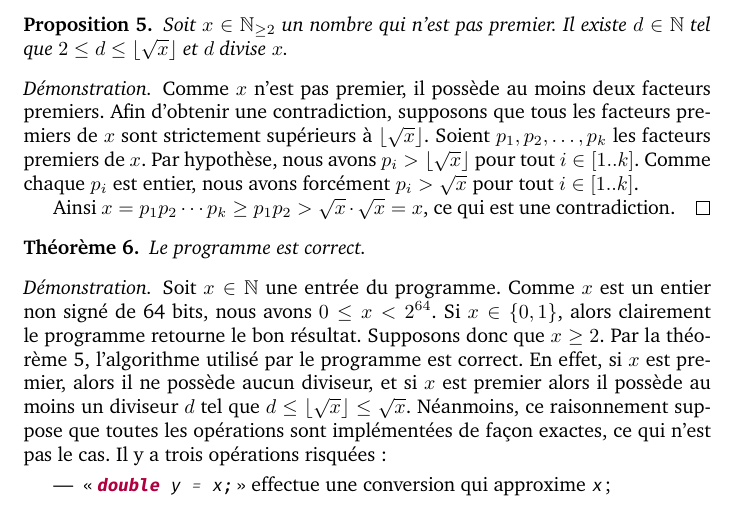
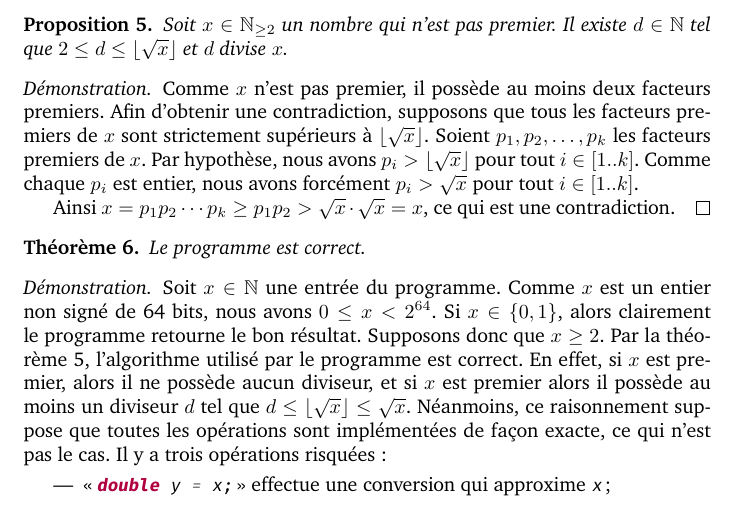
Before and after one commit to blondimi/ift209_h24, a LaTeX document (extra/float_cmp/preuve.tex): part of page 3 of 4, cut so that both start at the same text. Compiled offline with XeLaTeX.

Commit message:
Coquille

```diff
--- a/extra/float_cmp/preuve.tex
+++ b/extra/float_cmp/preuve.tex
@@ -239,7 +239,7 @@ démontrons que le programme est correct.
   premier alors il possède au moins un diviseur $d$ tel que $d \leq
   \lfloor \sqrt{x} \rfloor \leq \sqrt{x}$. Néanmoins, ce raisonnement
   suppose que toutes les opérations sont implémentées de façon
-  exactes, ce qui n'est pas le cas. Il y a trois opérations risquées:
+  exacte, ce qui n'est pas le cas. Il y a trois opérations risquées:
 
   \smallskip
   \begin{itemize}
```
Also changed, not shown: extra/float_cmp/preuve.pdf.
